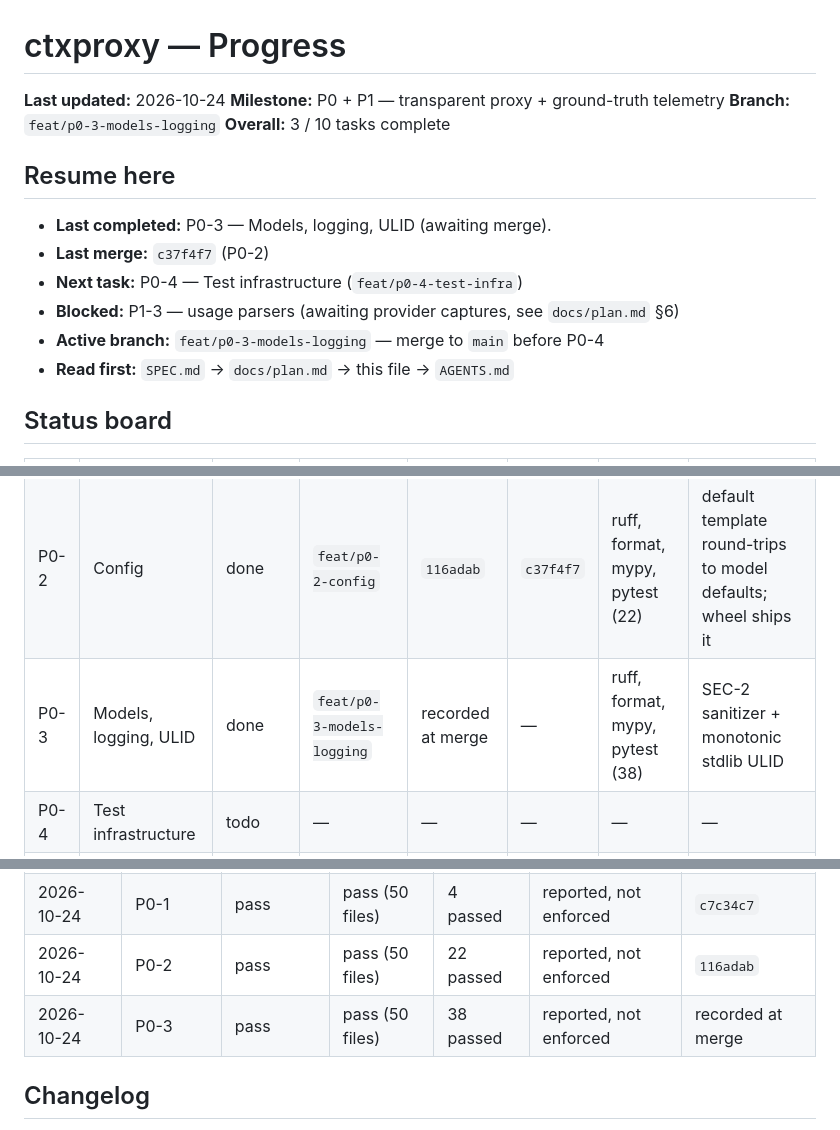
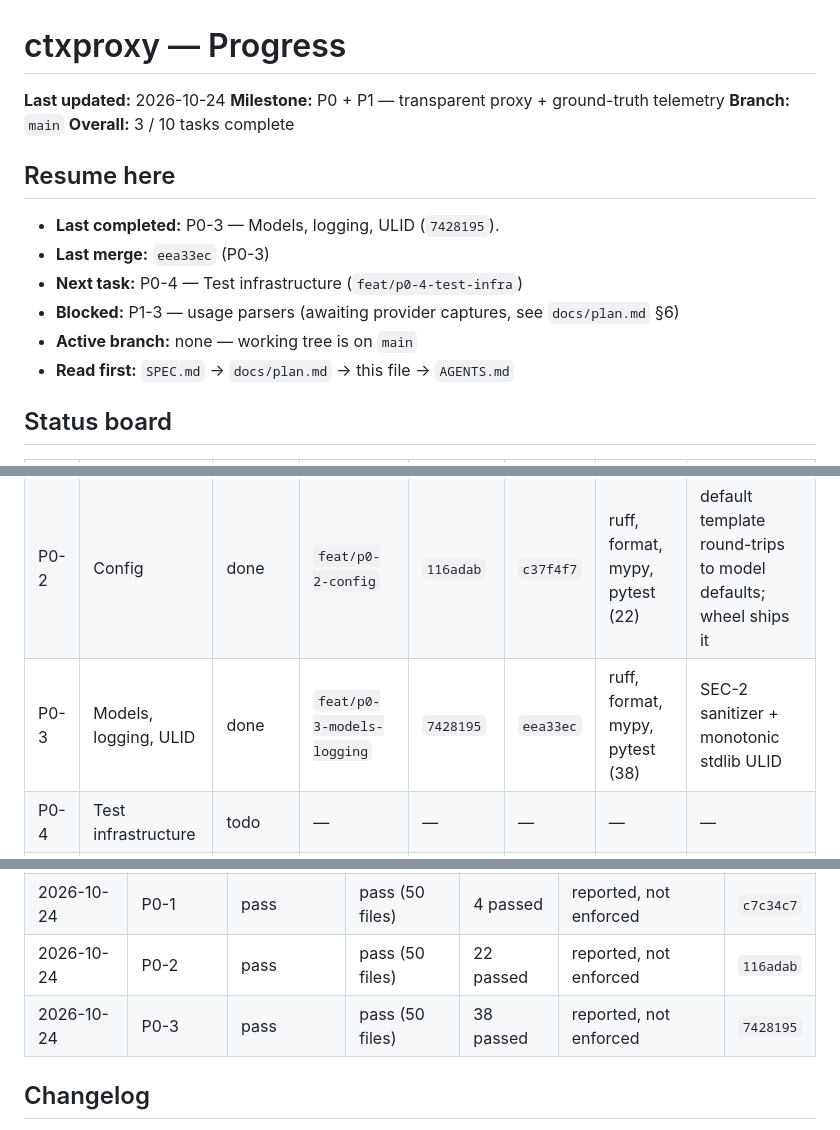
Before and after one commit to ahmed-dev25/ctxoptimizer, a Markdown page: docs/progress.md, 3 parts joined by grey strips. Rendered like a GitHub page.

Commit message:
chore(progress): record merge for P0-3

```diff
--- a/docs/progress.md
+++ b/docs/progress.md
@@ -2,17 +2,17 @@
 
 **Last updated:** 2026-10-24
 **Milestone:** P0 + P1 — transparent proxy + ground-truth telemetry
-**Branch:** `feat/p0-3-models-logging`
+**Branch:** `main`
 **Overall:** 3 / 10 tasks complete
 
 ## Resume here
 
-- **Last completed:** P0-3 — Models, logging, ULID (awaiting merge).
-- **Last merge:** `c37f4f7` (P0-2)
+- **Last completed:** P0-3 — Models, logging, ULID (`7428195`).
+- **Last merge:** `eea33ec` (P0-3)
 - **Next task:** P0-4 — Test infrastructure (`feat/p0-4-test-infra`)
 - **Blocked:** P1-3 — usage parsers (awaiting provider captures, see
   `docs/plan.md` §6)
-- **Active branch:** `feat/p0-3-models-logging` — merge to `main` before P0-4
+- **Active branch:** none — working tree is on `main`
 - **Read first:** `SPEC.md` -> `docs/plan.md` -> this file -> `AGENTS.md`
 
 ## Status board
@@ -21,7 +21,7 @@
 |---|---|---|---|---|---|---|---|
 | P0-1 | Toolchain + skeleton | done | `feat/p0-1-toolchain` | `c7c34c7` | `afdae28` | ruff, format, mypy, pytest (4) | `uv build` and `ctxproxy --version` verified |
 | P0-2 | Config | done | `feat/p0-2-config` | `116adab` | `c37f4f7` | ruff, format, mypy, pytest (22) | default template round-trips to model defaults; wheel ships it |
-| P0-3 | Models, logging, ULID | done | `feat/p0-3-models-logging` | recorded at merge | — | ruff, format, mypy, pytest (38) | SEC-2 sanitizer + monotonic stdlib ULID |
+| P0-3 | Models, logging, ULID | done | `feat/p0-3-models-logging` | `7428195` | `eea33ec` | ruff, format, mypy, pytest (38) | SEC-2 sanitizer + monotonic stdlib ULID |
 | P0-4 | Test infrastructure | todo | — | — | — | — | — |
 | P1-1 | Routing + ingress | todo | — | — | — | — | — |
 | P1-2 | Proxy core | todo | — | — | — | — | — |
@@ -40,7 +40,7 @@ Rows are in execution order; see `docs/plan.md` §4.
 | 2026-10-24 | bootstrap | n/a (docs only) | n/a | n/a | n/a | `5b3f61b` |
 | 2026-10-24 | P0-1 | pass | pass (50 files) | 4 passed | reported, not enforced | `c7c34c7` |
 | 2026-10-24 | P0-2 | pass | pass (50 files) | 22 passed | reported, not enforced | `116adab` |
-| 2026-10-24 | P0-3 | pass | pass (50 files) | 38 passed | reported, not enforced | recorded at merge |
+| 2026-10-24 | P0-3 | pass | pass (50 files) | 38 passed | reported, not enforced | `7428195` |
 
 ## Changelog
 
```
